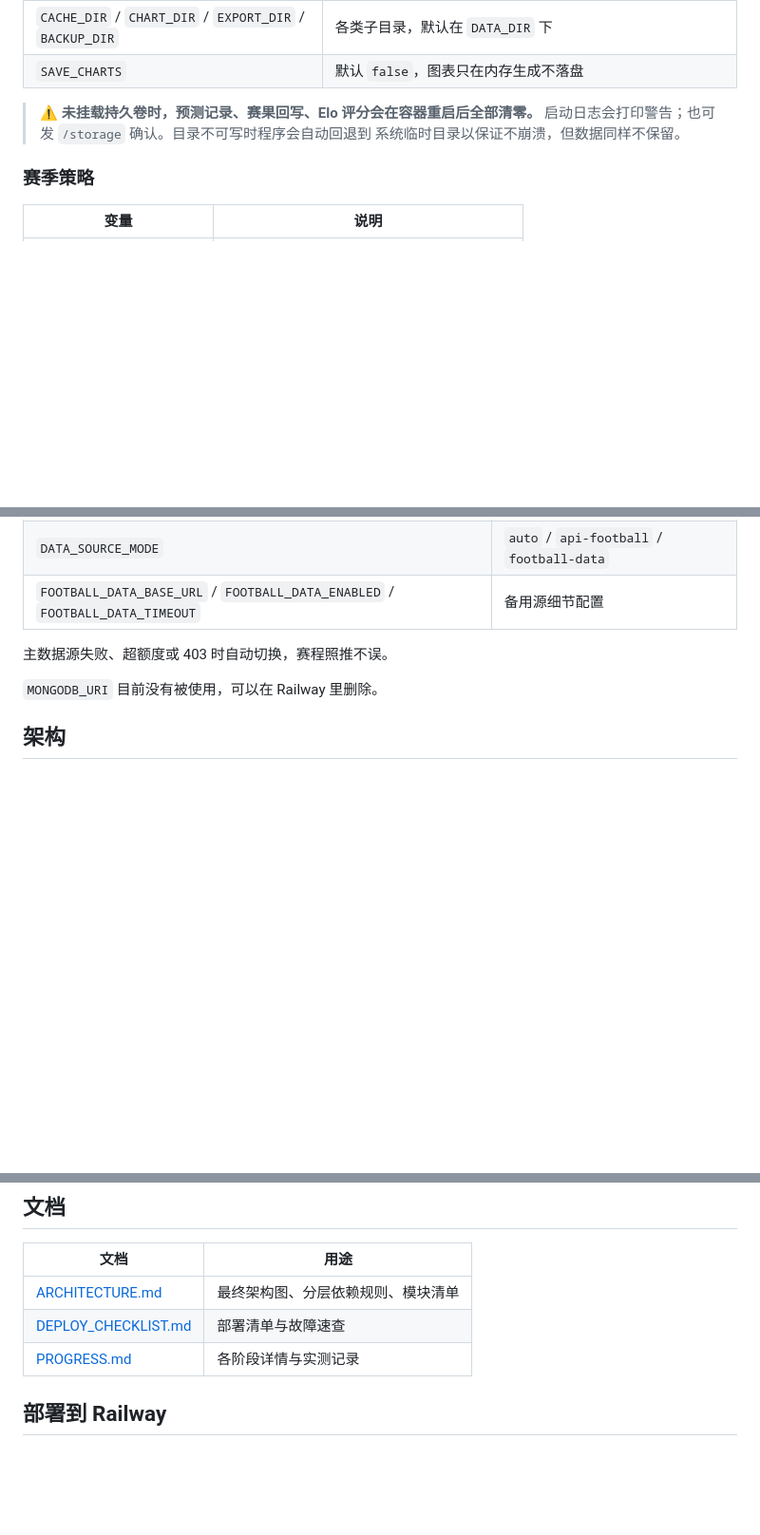
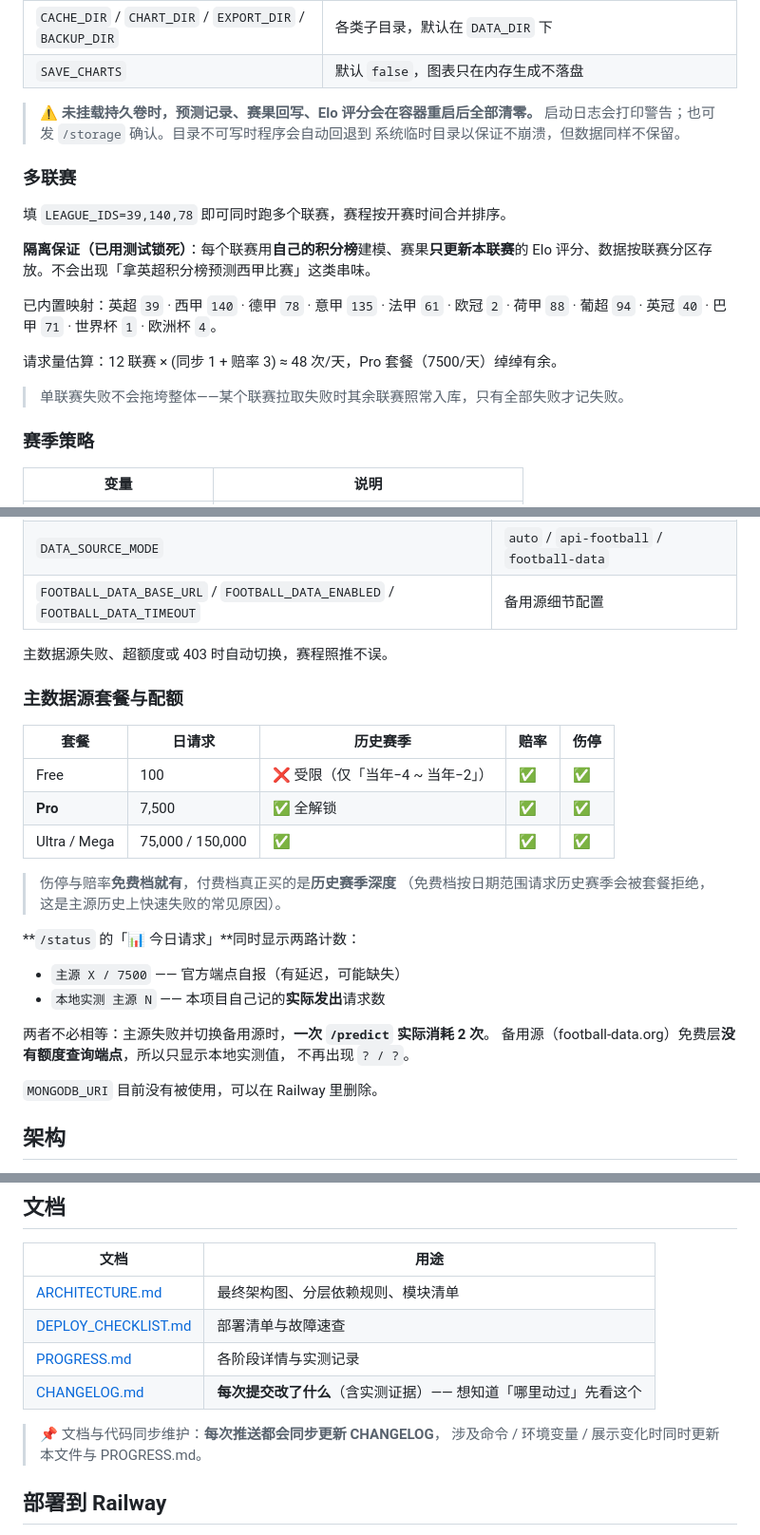
Before and after one commit to modouxin-dev/football-prediction-bot, a Markdown page: README.md, 3 parts joined by grey strips. Shown at 95% size. GitHub-like rendering; blank space fills up the shorter version.

```diff
--- a/README.md
+++ b/README.md
@@ -53,6 +55,18 @@ Telegram 足球量化预测机器人：用泊松模型估算比赛结果概率
 > ⚠️ **未挂载持久卷时，预测记录、赛果回写、Elo 评分会在容器重启后全部清零。**
 > 启动日志会打印警告；也可发 `/storage` 确认。目录不可写时程序会自动回退到
 > 系统临时目录以保证不崩溃，但数据同样不保留。
+
+### 多联赛
+
+填 `LEAGUE_IDS=39,140,78` 即可同时跑多个联赛，赛程按开赛时间合并排序。
+
+**隔离保证（已用测试锁死）**：每个联赛用**自己的积分榜**建模、赛果**只更新本联赛**的 Elo 评分、数据按联赛分区存放。不会出现「拿英超积分榜预测西甲比赛」这类串味。
+
+已内置映射：英超 `39` · 西甲 `140` · 德甲 `78` · 意甲 `135` · 法甲 `61` · 欧冠 `2` · 荷甲 `88` · 葡超 `94` · 英冠 `40` · 巴甲 `71` · 世界杯 `1` · 欧洲杯 `4`。
+
+请求量估算：12 联赛 × (同步 1 + 赔率 3) ≈ 48 次/天，Pro 套餐（7500/天）绰绰有余。
+
+> 单联赛失败不会拖垮整体——某个联赛拉取失败时其余联赛照常入库，只有全部失败才记失败。
 
 ### 赛季策略
 
@@ -71,6 +85,25 @@ Telegram 足球量化预测机器人：用泊松模型估算比赛结果概率
 | `FOOTBALL_DATA_BASE_URL` / `FOOTBALL_DATA_ENABLED` / `FOOTBALL_DATA_TIMEOUT` | 备用源细节配置 |
 
 主数据源失败、超额度或 403 时自动切换，赛程照推不误。
+
+### 主数据源套餐与配额
+
+| 套餐 | 日请求 | 历史赛季 | 赔率 | 伤停 |
+| --- | --- | --- | --- | --- |
+| Free | 100 | ❌ 受限（仅「当年−4 ~ 当年−2」） | ✅ | ✅ |
+| **Pro** | 7,500 | ✅ 全解锁 | ✅ | ✅ |
+| Ultra / Mega | 75,000 / 150,000 | ✅ | ✅ | ✅ |
+
+> 伤停与赔率**免费档就有**，付费档真正买的是**历史赛季深度**
+> （免费档按日期范围请求历史赛季会被套餐拒绝，这是主源历史上快速失败的常见原因）。
+
+**`/status` 的「📊 今日请求」**同时显示两路计数：
+- `主源 X / 7500` —— 官方端点自报（有延迟，可能缺失）
+- `本地实测 主源 N` —— 本项目自己记的**实际发出**请求数
+
+两者不必相等：主源失败并切换备用源时，**一次 `/predict` 实际消耗 2 次**。
+备用源（football-data.org）免费层**没有额度查询端点**，所以只显示本地实测值，
+不再出现 `? / ?`。
 
 `MONGODB_URI` 目前没有被使用，可以在 Railway 里删除。
 
@@ -160,6 +193,10 @@ bot_handler.py (88 行)  ── 纯门面：Mixin 组装 BotUI + 兼容导出
 | [ARCHITECTURE.md](ARCHITECTURE.md) | 最终架构图、分层依赖规则、模块清单 |
 | [DEPLOY_CHECKLIST.md](DEPLOY_CHECKLIST.md) | 部署清单与故障速查 |
 | [PROGRESS.md](PROGRESS.md) | 各阶段详情与实测记录 |
+| [CHANGELOG.md](CHANGELOG.md) | **每次提交改了什么**（含实测证据）—— 想知道「哪里动过」先看这个 |
+
+> 📌 文档与代码同步维护：**每次推送都会同步更新 CHANGELOG**，
+> 涉及命令 / 环境变量 / 展示变化时同时更新本文件与 PROGRESS.md。
 
 ## 部署到 Railway
 
```
Also changed, not shown: other parts of README.md (+2 -0 lines), CHANGELOG.md (added, +182 -0 lines), PROGRESS.md (+6 -0 lines).
